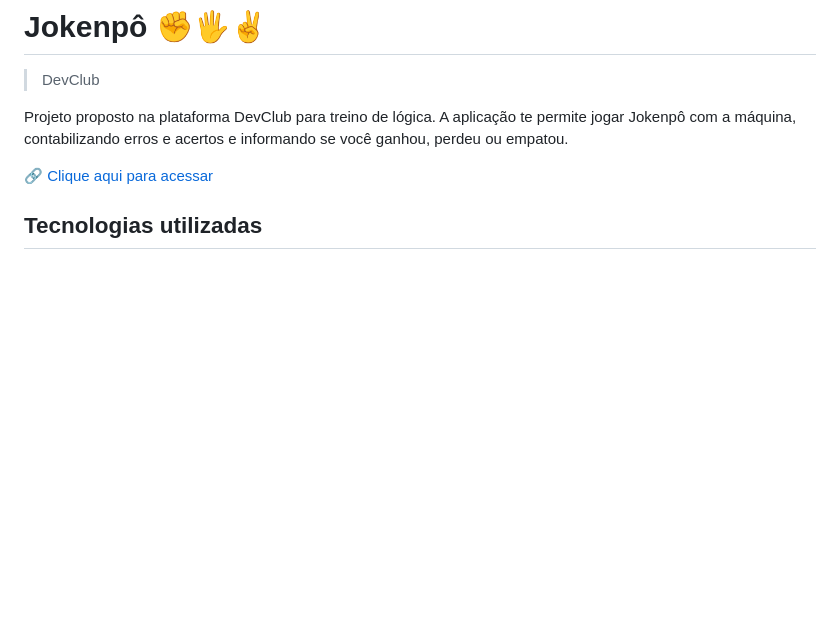
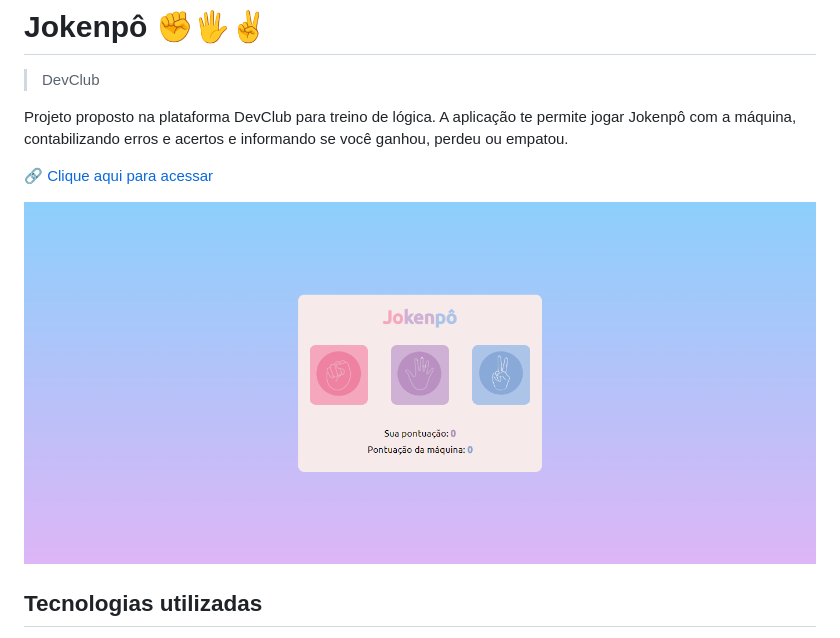
Before and after one commit to AlineGuiseline/Jokenpo, a Markdown page: README.md, the part around the change. Drawn GitHub-style; pictures changed too: assets/screen-capture.png (added); blank space fills up the shorter version.

Commit message:
Adição de imagem ao README

```diff
--- a/README.md
+++ b/README.md
@@ -6,6 +6,8 @@ Projeto proposto na plataforma DevClub para treino de lógica. A aplicação te
 
 🔗 [Clique aqui para acessar](https://alineguiseline.github.io/jokenpo/)
 
+![Desktop](./assets/screen-capture.png)
+
 ## Tecnologias utilizadas
 - HTML
 - CSS
```
